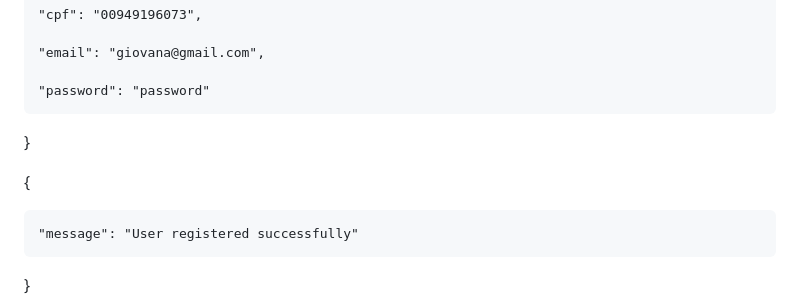
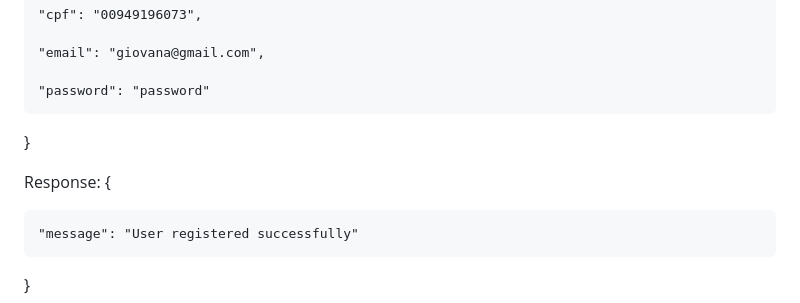
Before and after one commit to leojkonko/Api_LiquidPay_backend, a Markdown page: readme.md, the part around the change printed below. Drawn GitHub-style.

```diff
--- a/readme.md
+++ b/readme.md
@@ -29,6 +29,7 @@ Content-Type: application/json
     "password": "password"
 }
 
+Response:
 {
 
     "message": "User registered successfully"
```
Also changed, not shown: other parts of readme.md (+2 -2 lines).
